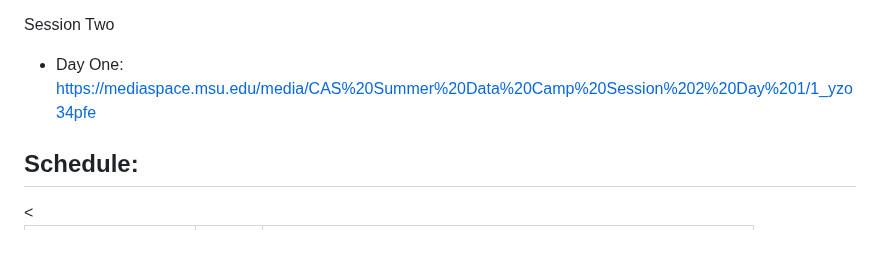
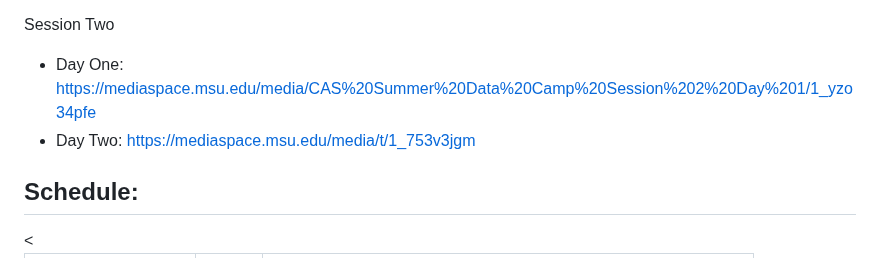
Before and after one commit to dhrice/casdatasummercamp, a Markdown page: README.md, the part around the change. GitHub-like rendering.

```diff
--- a/README.md
+++ b/README.md
@@ -62,6 +62,7 @@ Session One
 
 Session Two
 - Day One: https://mediaspace.msu.edu/media/CAS%20Summer%20Data%20Camp%20Session%202%20Day%201/1_yzo34pfe
+- Day Two: https://mediaspace.msu.edu/media/t/1_753v3jgm
 
 
 ## Schedule:
```
